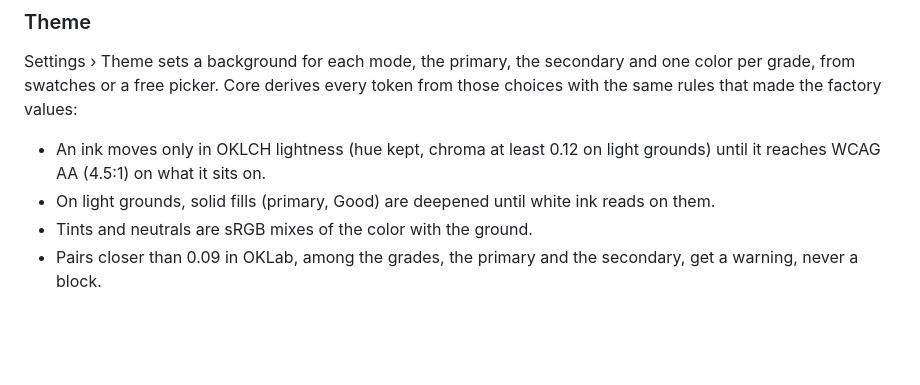
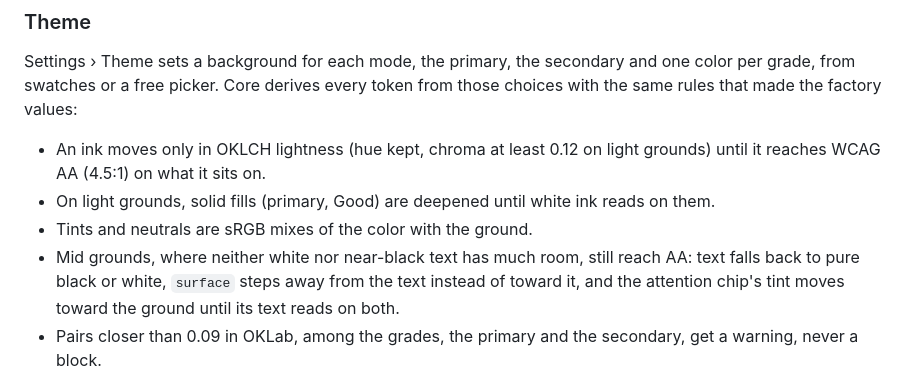
Before and after one commit to YgorPerez/anki-alarm, a Markdown page: DESIGN.md, the part around the change. Drawn GitHub-style; blank space fills up the shorter version.

Commit message:
DESIGN.md: how the theme keeps AA on mid grounds (#61)
Co-Authored-By: Claude Opus 5.5 <noreply@anthropic.com>

```diff
--- a/DESIGN.md
+++ b/DESIGN.md
@@ -187,6 +187,9 @@ same rules that made the factory values:
   reaches WCAG AA (4.5:1) on what it sits on.
 - On light grounds, solid fills (primary, Good) are deepened until white ink reads on them.
 - Tints and neutrals are sRGB mixes of the color with the ground.
+- Mid grounds, where neither white nor near-black text has much room, still reach AA: text falls
+  back to pure black or white, `surface` steps away from the text instead of toward it, and the
+  attention chip's tint moves toward the ground until its text reads on both.
 - Pairs closer than 0.09 in OKLab, among the grades, the primary and the secondary, get a warning,
   never a block.
 
```
